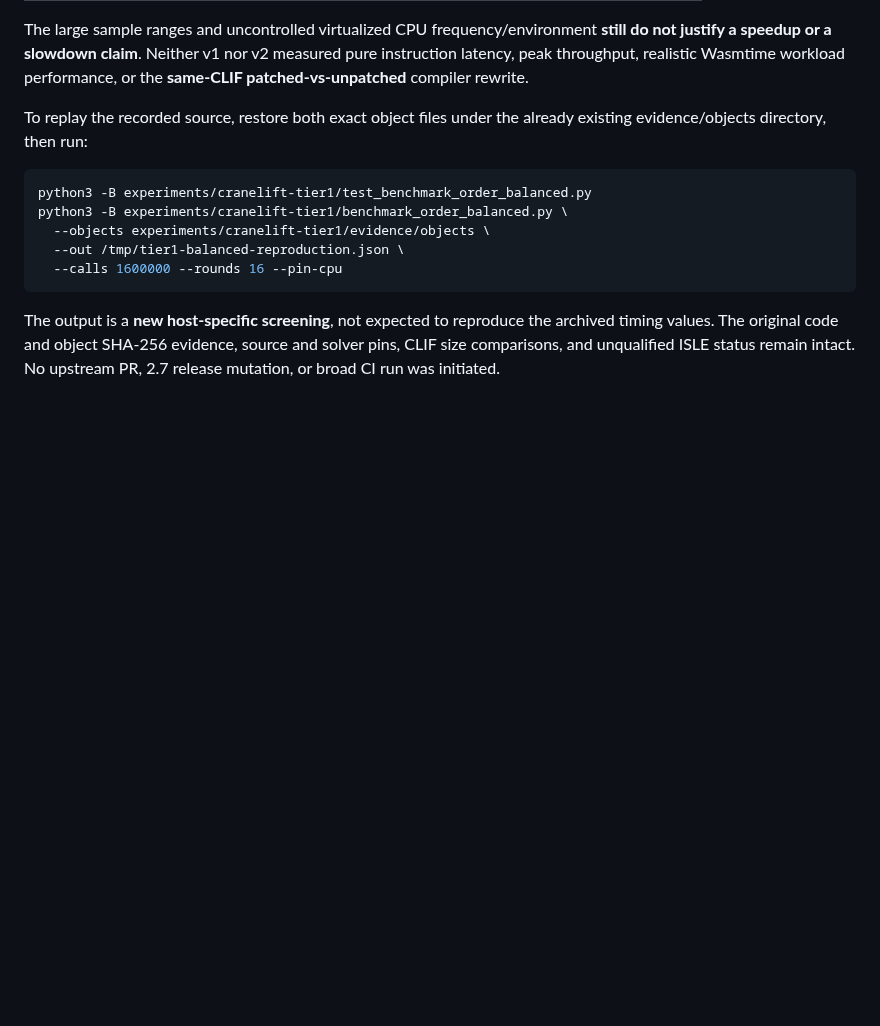
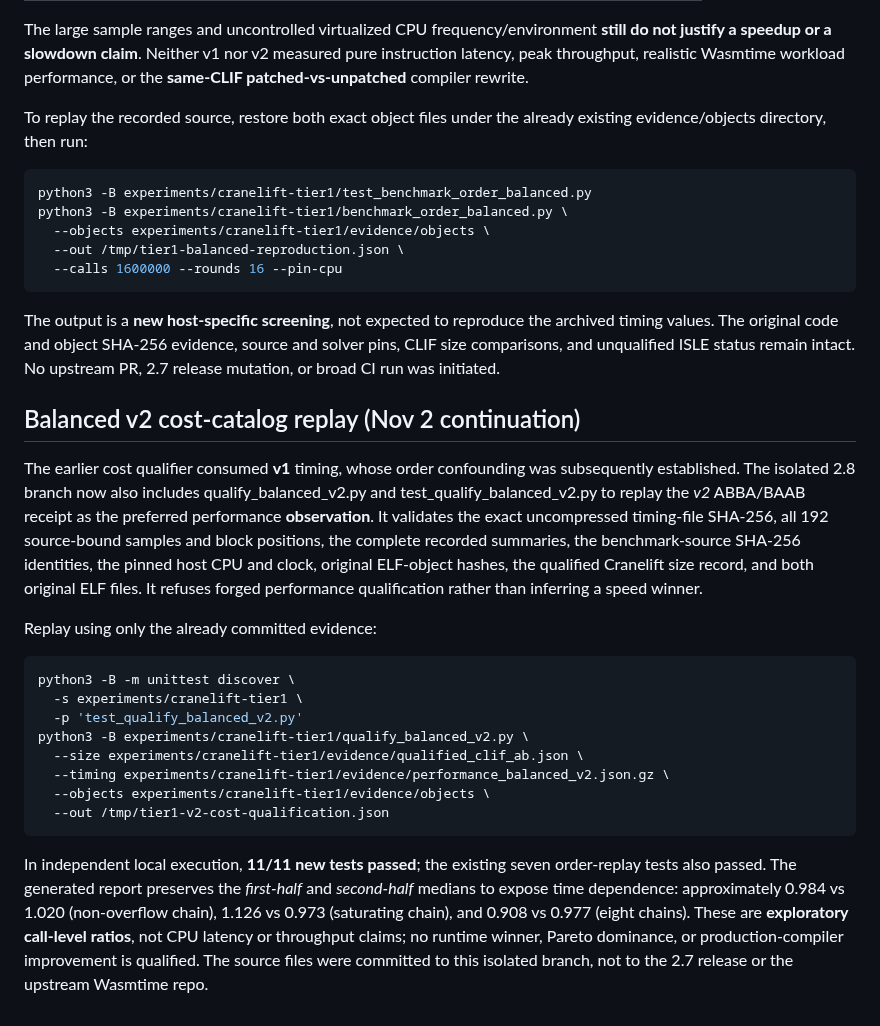
Before and after one commit to TheDarkLightX/ZenoFCIS, a Markdown page: experiments/cranelift-tier1/PERFORMANCE_28.md, the part around the change. Drawn GitHub-style; blank space fills up the shorter version.

Commit message:
docs(2.8): record strict balanced cost replay and temporal-drift diagnostics

```diff
--- a/experiments/cranelift-tier1/PERFORMANCE_28.md
+++ b/experiments/cranelift-tier1/PERFORMANCE_28.md
@@ -100,3 +100,38 @@ python3 -B experiments/cranelift-tier1/benchmark_order_balanced.py \
 ~~~
 
 The output is a **new host-specific screening**, not expected to reproduce the archived timing values. The original code and object SHA-256 evidence, source and solver pins, CLIF size comparisons, and unqualified ISLE status remain intact. No upstream PR, 2.7 release mutation, or broad CI run was initiated.
+
+
+## Balanced v2 cost-catalog replay (Nov 2 continuation)
+
+The earlier cost qualifier consumed **v1** timing, whose order confounding was
+subsequently established. The isolated 2.8 branch now also includes
+qualify_balanced_v2.py and test_qualify_balanced_v2.py to replay the *v2*
+ABBA/BAAB receipt as the preferred performance **observation**. It validates
+the exact uncompressed timing-file SHA-256, all 192 source-bound samples and
+block positions, the complete recorded summaries, the benchmark-source
+SHA-256 identities, the pinned host CPU and clock, original ELF-object hashes,
+the qualified Cranelift size record, and both original ELF files. It refuses
+forged performance qualification rather than inferring a speed winner.
+
+Replay using only the already committed evidence:
+
+~~~sh
+python3 -B -m unittest discover \
+  -s experiments/cranelift-tier1 \
+  -p 'test_qualify_balanced_v2.py'
+python3 -B experiments/cranelift-tier1/qualify_balanced_v2.py \
+  --size experiments/cranelift-tier1/evidence/qualified_clif_ab.json \
+  --timing experiments/cranelift-tier1/evidence/performance_balanced_v2.json.gz \
+  --objects experiments/cranelift-tier1/evidence/objects \
+  --out /tmp/tier1-v2-cost-qualification.json
+~~~
+
+In independent local execution, **11/11 new tests passed**; the existing seven
+order-replay tests also passed. The generated report preserves the *first-half*
+and *second-half* medians to expose time dependence: approximately 0.984 vs
+1.020 (non-overflow chain), 1.126 vs 0.973 (saturating chain), and 0.908 vs
+0.977 (eight chains). These are **exploratory call-level ratios**, not CPU
+latency or throughput claims; no runtime winner, Pareto dominance, or
+production-compiler improvement is qualified. The source files were committed
+to this isolated branch, not to the 2.7 release or the upstream Wasmtime repo.
```
